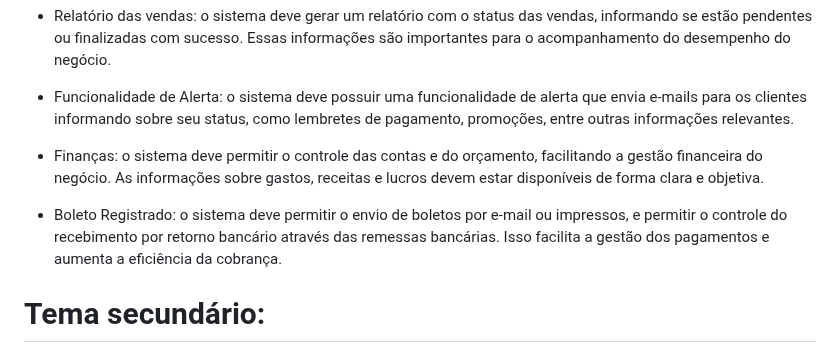
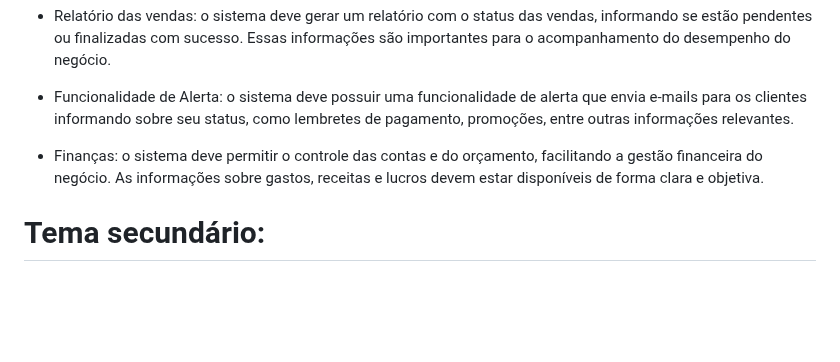
Before and after one commit to KaironWillyan/EasySales, a Markdown page: README.md, the part around the change. Rendered like a GitHub page; blank space fills up the shorter version.

```diff
--- a/README.md
+++ b/README.md
@@ -43,8 +43,6 @@
 
 - Finanças: o sistema deve permitir o controle das contas e do orçamento, facilitando a gestão financeira do negócio. As informações sobre gastos, receitas e lucros devem estar disponíveis de forma clara e objetiva.
 
-- Boleto Registrado: o sistema deve permitir o envio de boletos por e-mail ou impressos, e permitir o controle do recebimento por retorno bancário através das remessas bancárias. Isso facilita a gestão dos pagamentos e aumenta a eficiência da cobrança.
-
 # Tema secundário:
 ### **Nome provisório do software:**
 
```
